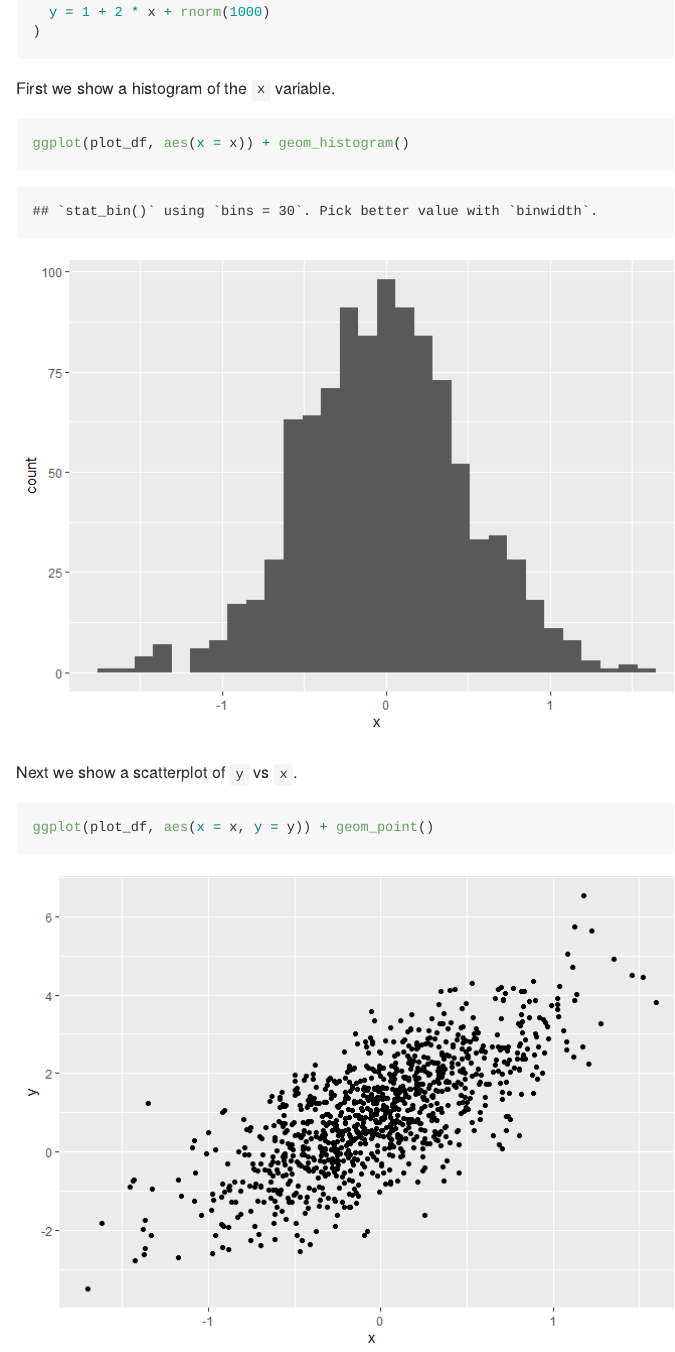
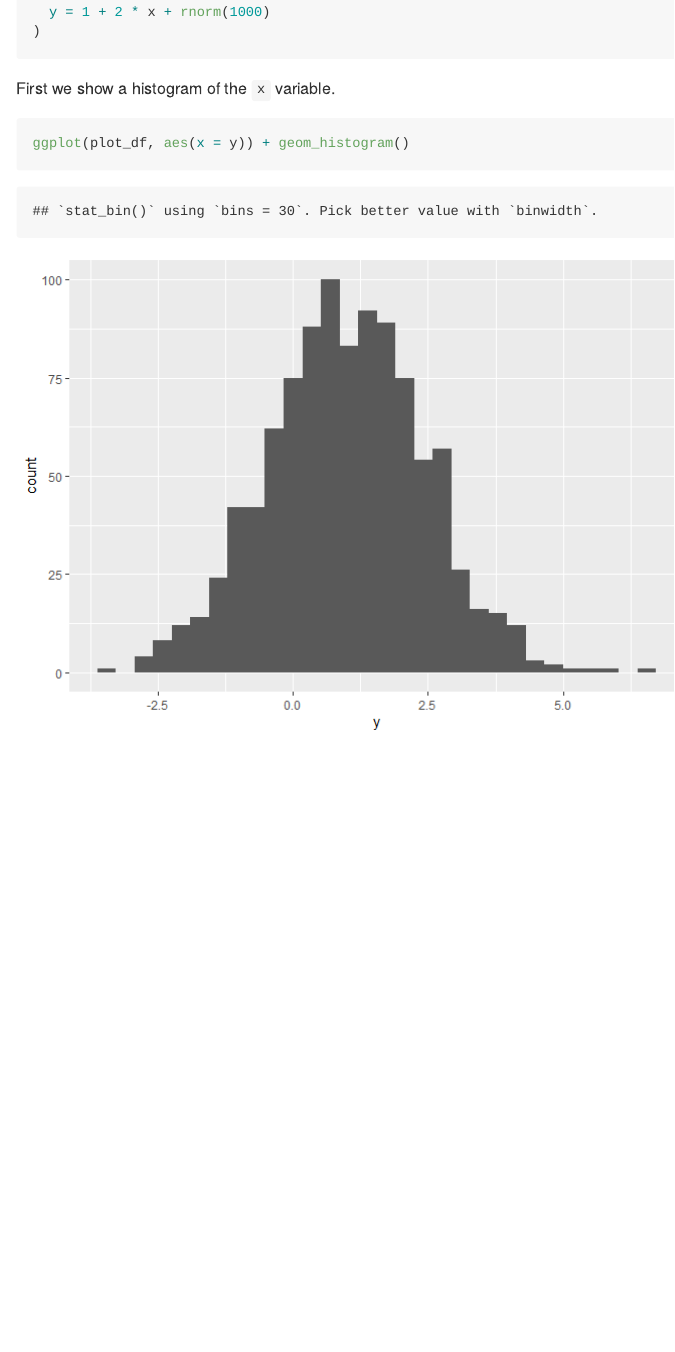
Before and after one commit to smv2138/example_repo, an R Markdown document (rmd_basic_plots.Rmd): the page in a window 1100 px wide, from 320 px down. The pictures show the output file rmd_basic_plots.md that the author committed with the source, drawn offline in the style of GitHub.

Commit message:
added y histogram to plot rmd

````diff
--- a/rmd_basic_plots.Rmd
+++ b/rmd_basic_plots.Rmd
@@ -24,12 +24,6 @@ plot_df = tibble(
 
 First we show a histogram of the `x` variable.
 
-```{r x_hist}
-ggplot(plot_df, aes(x = x)) + geom_histogram()
+```{r y_hist}
+ggplot(plot_df, aes(x = y)) + geom_histogram()
 ```
-
-Next we show a scatterplot of `y` vs `x`.
-
-```{r yx_scatter}
-ggplot(plot_df, aes(x = x, y = y)) + geom_point()
-```
````
Also changed, not shown: rmd_basic_plots.md, rmd_basic_plots_files/figure-gfm/y_hist-1.png (added).
